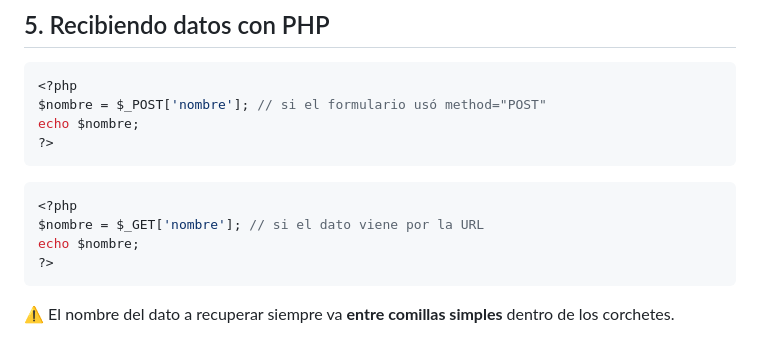
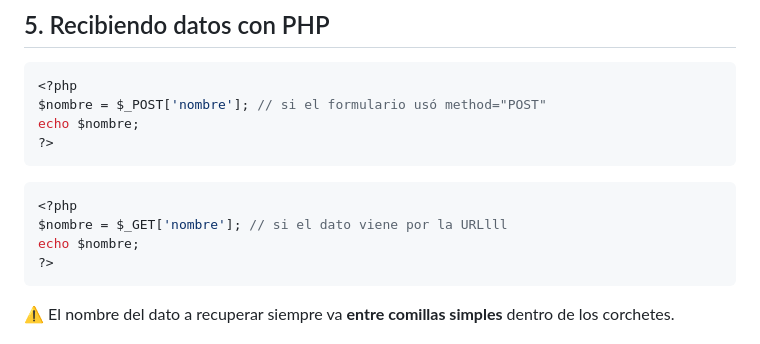
Before and after one commit to abecerraguz/lenguajes-de-programacion-001A, a Markdown page: semana-07/resumen-clase.md, the part around the change. GitHub-like rendering.

````diff
--- a/semana-07/resumen-clase.md
+++ b/semana-07/resumen-clase.md
@@ -66,7 +66,7 @@ echo $nombre;
 
 ```php
 <?php
-$nombre = $_GET['nombre']; // si el dato viene por la URL
+$nombre = $_GET['nombre']; // si el dato viene por la URLlll
 echo $nombre;
 ?>
 ```
````
